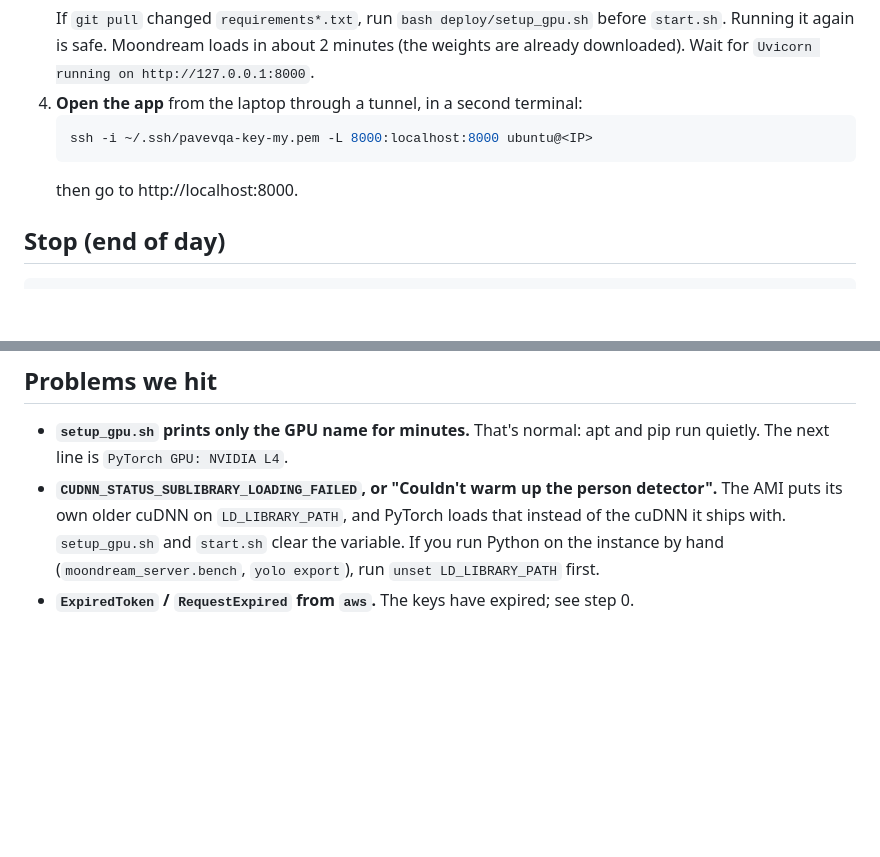
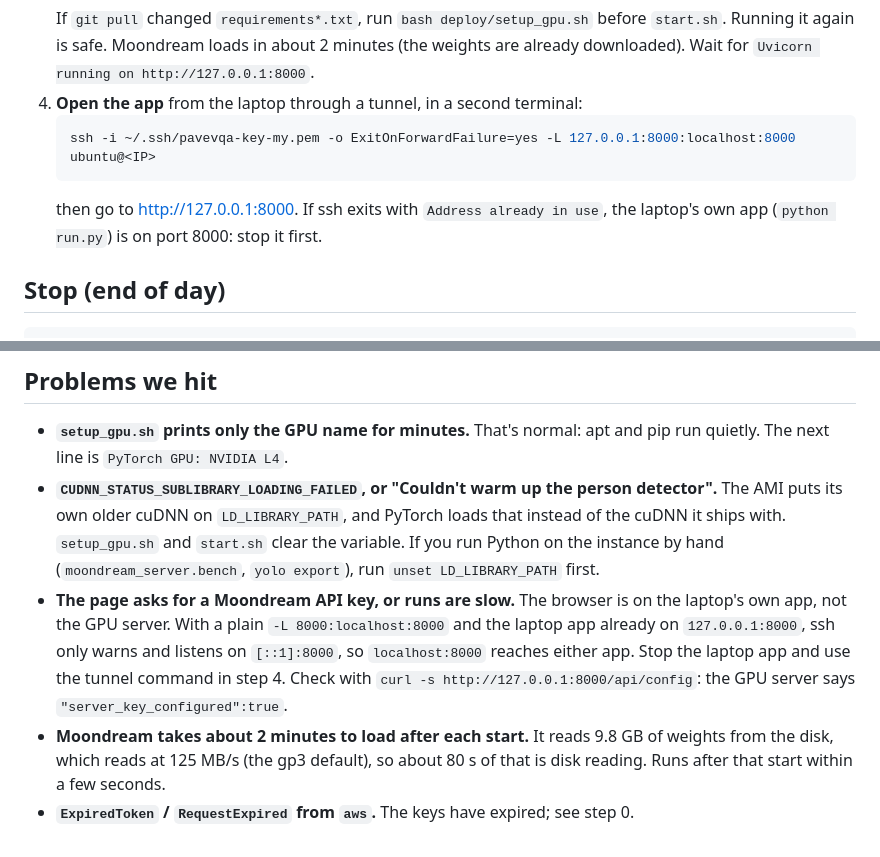
Before and after one commit to brrikcy/ppe_detection, a Markdown page: deploy/AWS.md, 2 parts joined by grey strips. GitHub-like rendering; blank space fills up the shorter version.

Commit message:
deploy/AWS.md: a tunnel that can't silently reach the laptop's app; why Moondream loads slowly
- Bind the tunnel to 127.0.0.1 with ExitOnForwardFailure, so ssh stops
  instead of only listening on [::1] when the laptop's own app already has
  port 8000, and localhost:8000 can't reach the wrong app.
- Explain the 2-minute Moondream load: 9.8 GB of weights read from a gp3
  disk at 125 MB/s.

Co-Authored-By: Claude Opus 5.5 <noreply@anthropic.com>

````diff
--- a/deploy/AWS.md
+++ b/deploy/AWS.md
@@ -58,9 +58,9 @@ All the commands below use these variables.
    If `git pull` changed `requirements*.txt`, run `bash deploy/setup_gpu.sh` before `start.sh`. Running it again is safe. Moondream loads in about 2 minutes (the weights are already downloaded). Wait for `Uvicorn running on http://127.0.0.1:8000`.
 4. **Open the app** from the laptop through a tunnel, in a second terminal:
    ```bash
-   ssh -i ~/.ssh/pavevqa-key-my.pem -L 8000:localhost:8000 ubuntu@<IP>
+   ssh -i ~/.ssh/pavevqa-key-my.pem -o ExitOnForwardFailure=yes -L 127.0.0.1:8000:localhost:8000 ubuntu@<IP>
    ```
-   then go to http://localhost:8000.
+   then go to http://127.0.0.1:8000. If ssh exits with `Address already in use`, the laptop's own app (`python run.py`) is on port 8000: stop it first.
 
 ## Stop (end of day)
 
@@ -116,4 +116,6 @@ Then continue with step 3 of **Start**. The first `start.sh` downloads the Moond
 
 - **`setup_gpu.sh` prints only the GPU name for minutes.** That's normal: apt and pip run quietly. The next line is `PyTorch GPU: NVIDIA L4`.
 - **`CUDNN_STATUS_SUBLIBRARY_LOADING_FAILED`, or "Couldn't warm up the person detector".** The AMI puts its own older cuDNN on `LD_LIBRARY_PATH`, and PyTorch loads that instead of the cuDNN it ships with. `setup_gpu.sh` and `start.sh` clear the variable. If you run Python on the instance by hand (`moondream_server.bench`, `yolo export`), run `unset LD_LIBRARY_PATH` first.
+- **The page asks for a Moondream API key, or runs are slow.** The browser is on the laptop's own app, not the GPU server. With a plain `-L 8000:localhost:8000` and the laptop app already on `127.0.0.1:8000`, ssh only warns and listens on `[::1]:8000`, so `localhost:8000` reaches either app. Stop the laptop app and use the tunnel command in step 4. Check with `curl -s http://127.0.0.1:8000/api/config`: the GPU server says `"server_key_configured":true`.
+- **Moondream takes about 2 minutes to load after each start.** It reads 9.8 GB of weights from the disk, which reads at 125 MB/s (the gp3 default), so about 80 s of that is disk reading. Runs after that start within a few seconds.
 - **`ExpiredToken` / `RequestExpired` from `aws`.** The keys have expired; see step 0.
````
